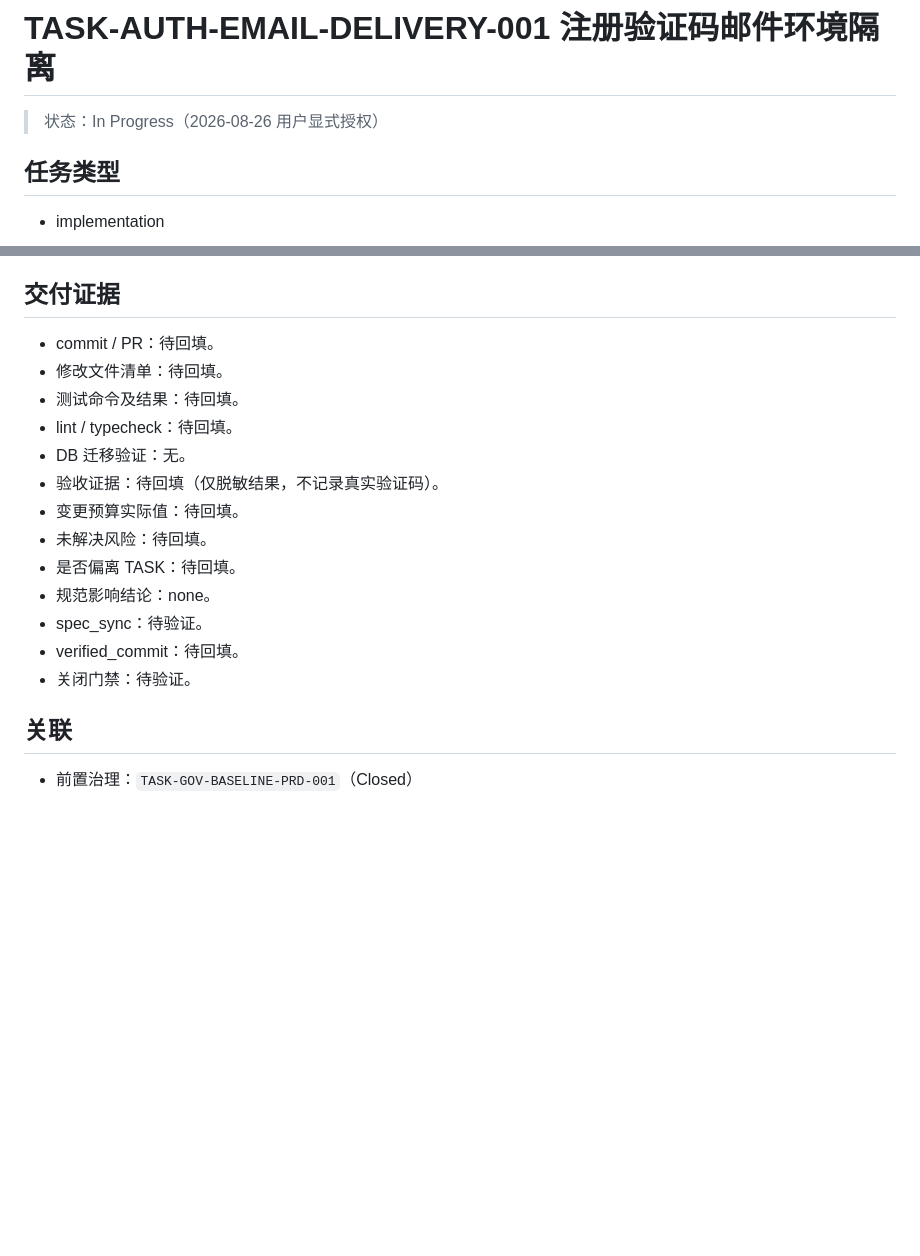
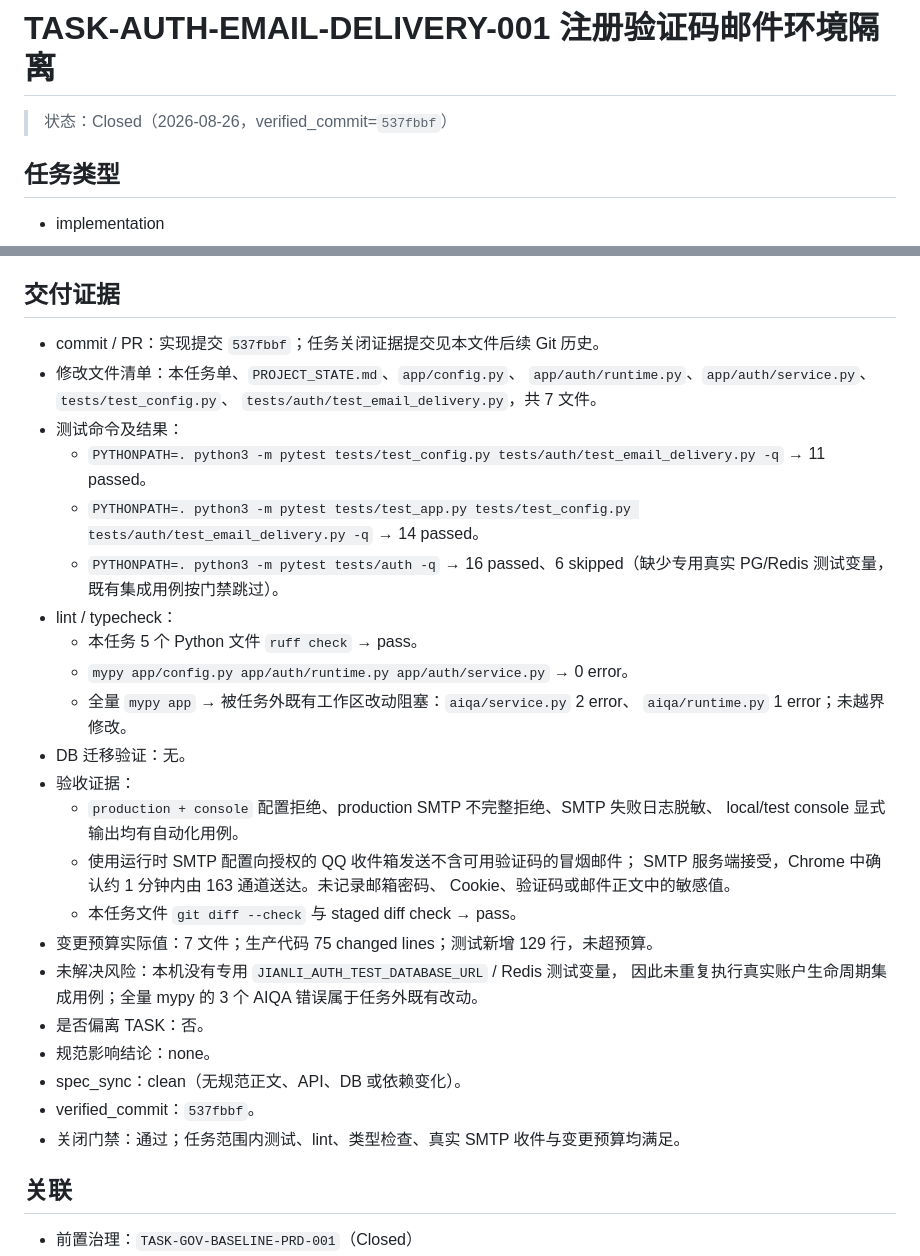
Before and after one commit to hxt0227cu-alt/jianli, a Markdown page: tasks/TASK-AUTH-EMAIL-DELIVERY-001.md, 2 parts joined by grey strips. Drawn GitHub-style; blank space fills up the shorter version.

Commit message:
docs(auth): close email delivery isolation task

```diff
--- a/tasks/TASK-AUTH-EMAIL-DELIVERY-001.md
+++ b/tasks/TASK-AUTH-EMAIL-DELIVERY-001.md
@@ -1,6 +1,6 @@
 # TASK-AUTH-EMAIL-DELIVERY-001 注册验证码邮件环境隔离
 
-> 状态：In Progress（2026-08-26 用户显式授权）
+> 状态：Closed（2026-08-26，verified_commit=`537fbbf`）
 
 ## 任务类型
 - implementation
@@ -96,19 +96,38 @@
 - 超过 7 文件或生产/测试行预算，停止拆分。
 
 ## 交付证据
-- commit / PR：待回填。
-- 修改文件清单：待回填。
-- 测试命令及结果：待回填。
-- lint / typecheck：待回填。
+- commit / PR：实现提交 `537fbbf`；任务关闭证据提交见本文件后续 Git 历史。
+- 修改文件清单：本任务单、`PROJECT_STATE.md`、`app/config.py`、
+  `app/auth/runtime.py`、`app/auth/service.py`、`tests/test_config.py`、
+  `tests/auth/test_email_delivery.py`，共 7 文件。
+- 测试命令及结果：
+  - `PYTHONPATH=. python3 -m pytest tests/test_config.py tests/auth/test_email_delivery.py -q`
+    → 11 passed。
+  - `PYTHONPATH=. python3 -m pytest tests/test_app.py tests/test_config.py tests/auth/test_email_delivery.py -q`
+    → 14 passed。
+  - `PYTHONPATH=. python3 -m pytest tests/auth -q`
+    → 16 passed、6 skipped（缺少专用真实 PG/Redis 测试变量，既有集成用例按门禁跳过）。
+- lint / typecheck：
+  - 本任务 5 个 Python 文件 `ruff check` → pass。
+  - `mypy app/config.py app/auth/runtime.py app/auth/service.py` → 0 error。
+  - 全量 `mypy app` → 被任务外既有工作区改动阻塞：`aiqa/service.py` 2 error、
+    `aiqa/runtime.py` 1 error；未越界修改。
 - DB 迁移验证：无。
-- 验收证据：待回填（仅脱敏结果，不记录真实验证码）。
-- 变更预算实际值：待回填。
-- 未解决风险：待回填。
-- 是否偏离 TASK：待回填。
+- 验收证据：
+  - `production + console` 配置拒绝、production SMTP 不完整拒绝、SMTP 失败日志脱敏、
+    local/test console 显式输出均有自动化用例。
+  - 使用运行时 SMTP 配置向授权的 QQ 收件箱发送不含可用验证码的冒烟邮件；
+    SMTP 服务端接受，Chrome 中确认约 1 分钟内由 163 通道送达。未记录邮箱密码、
+    Cookie、验证码或邮件正文中的敏感值。
+  - 本任务文件 `git diff --check` 与 staged diff check → pass。
+- 变更预算实际值：7 文件；生产代码 75 changed lines；测试新增 129 行，未超预算。
+- 未解决风险：本机没有专用 `JIANLI_AUTH_TEST_DATABASE_URL` / Redis 测试变量，
+  因此未重复执行真实账户生命周期集成用例；全量 mypy 的 3 个 AIQA 错误属于任务外既有改动。
+- 是否偏离 TASK：否。
 - 规范影响结论：none。
-- spec_sync：待验证。
-- verified_commit：待回填。
-- 关闭门禁：待验证。
+- spec_sync：clean（无规范正文、API、DB 或依赖变化）。
+- verified_commit：`537fbbf`。
+- 关闭门禁：通过；任务范围内测试、lint、类型检查、真实 SMTP 收件与变更预算均满足。
 
 ## 关联
 - 前置治理：`TASK-GOV-BASELINE-PRD-001`（Closed）
```
Also changed, not shown: PROJECT_STATE.md (+1 -1 lines).
